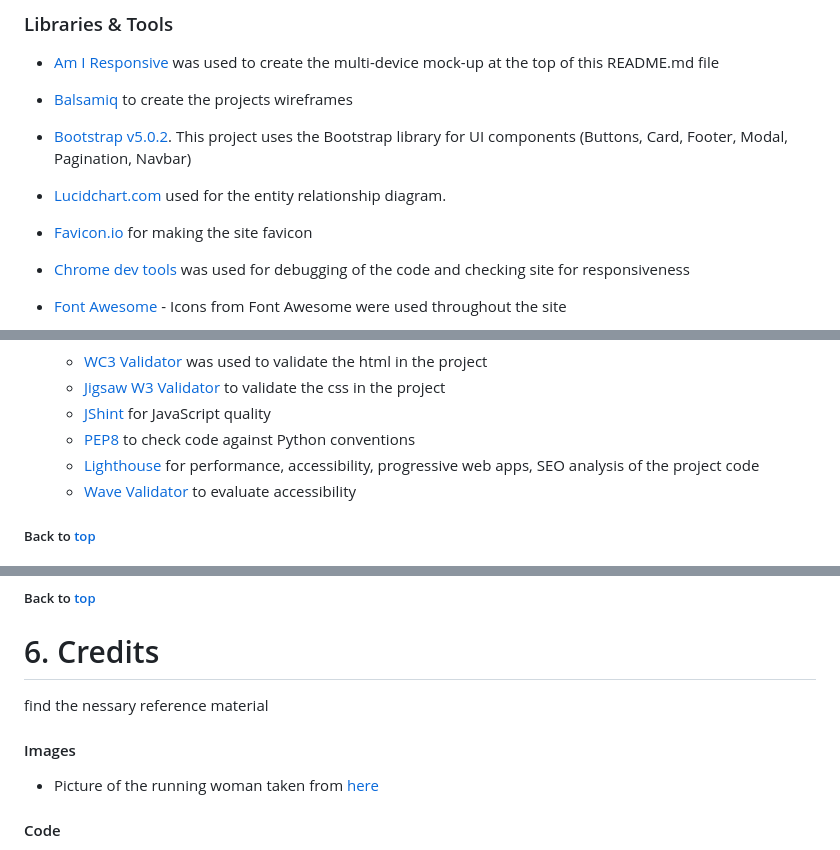
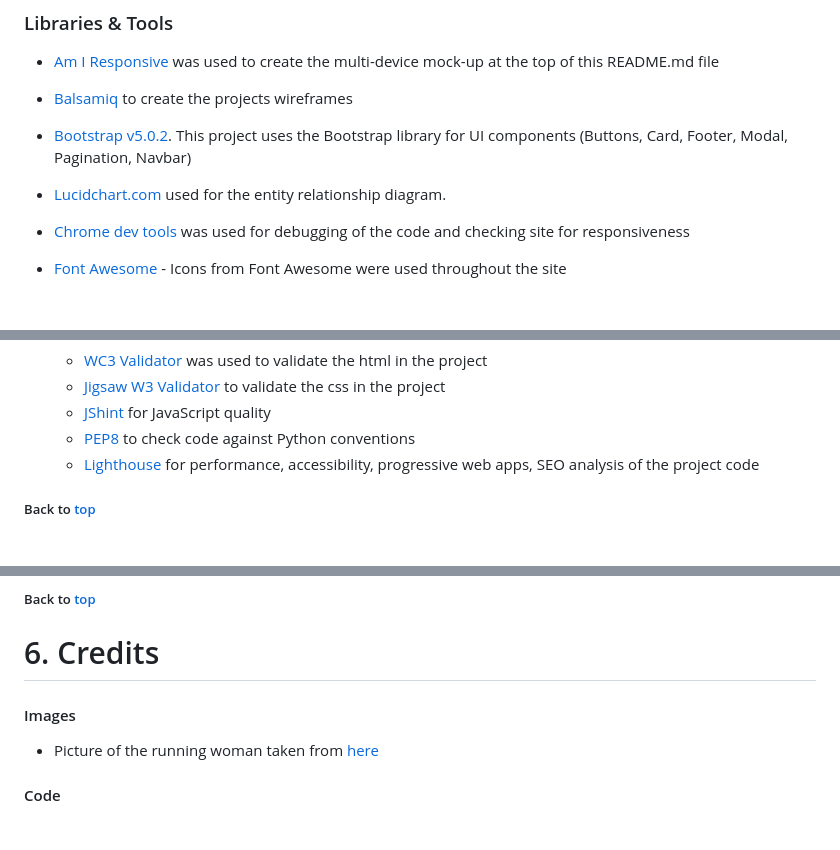
Before and after one commit to BarryBeics/Project-Three, a Markdown page: README.md, 3 parts joined by grey strips. Rendered like a GitHub page; blank space fills up the shorter version.

```diff
--- a/README.md
+++ b/README.md
@@ -276,7 +275,6 @@ For the Mobile I used [Miro](https://miro.com/). This allowed me to create a moc
 - [Balsamiq](https://balsamiq.com/) to create the projects wireframes
 - [Bootstrap v5.0.2](https://getbootstrap.com/). This project uses the Bootstrap library for UI components (Buttons, Card, Footer, Modal, Pagination, Navbar)
 - [Lucidchart.com](https://lucidchart.com) used for the entity relationship diagram.
-- [Favicon.io](https://favicon.io) for making the site favicon
 - [Chrome dev tools](https://developers.google.com/web/tools/chrome-devtools/) was used for debugging of the code and checking site for responsiveness
 - [Font Awesome](https://fontawesome.com/) - Icons from Font Awesome were used throughout the site
 - [Git](https://git-scm.com/) was used for version control within VSCode to push the code to GitHub
@@ -293,7 +291,7 @@ For the Mobile I used [Miro](https://miro.com/). This allowed me to create a moc
   - [JShint](https://jshint.com/) for JavaScript quality
   - [PEP8](http://pep8online.com/) to check code against Python conventions
   - [Lighthouse](https://developers.google.com/web/tools/lighthouse/) for performance, accessibility, progressive web apps, SEO analysis of the project code
-  - [Wave Validator](https://wave.webaim.org/) to evaluate accessibility
+
 
 ##### Back to [top](#table-of-contents)
 
@@ -398,10 +396,8 @@ Click on **Open app** in the right corner of your Heroku account. The app wil op
 <h1>6. Credits</h1>
 
 
-find the nessary reference material
+
 #### Images
-
-
 - Picture of the running woman taken from [here](https://pixabay.com/photos/running-woman-fitness-runner-6252827/)
 
 #### Code
```
Also changed, not shown: other parts of README.md (+25 -26 lines), readme-docs/erd.png, readme-docs/miro-board.png, 2 other files.
